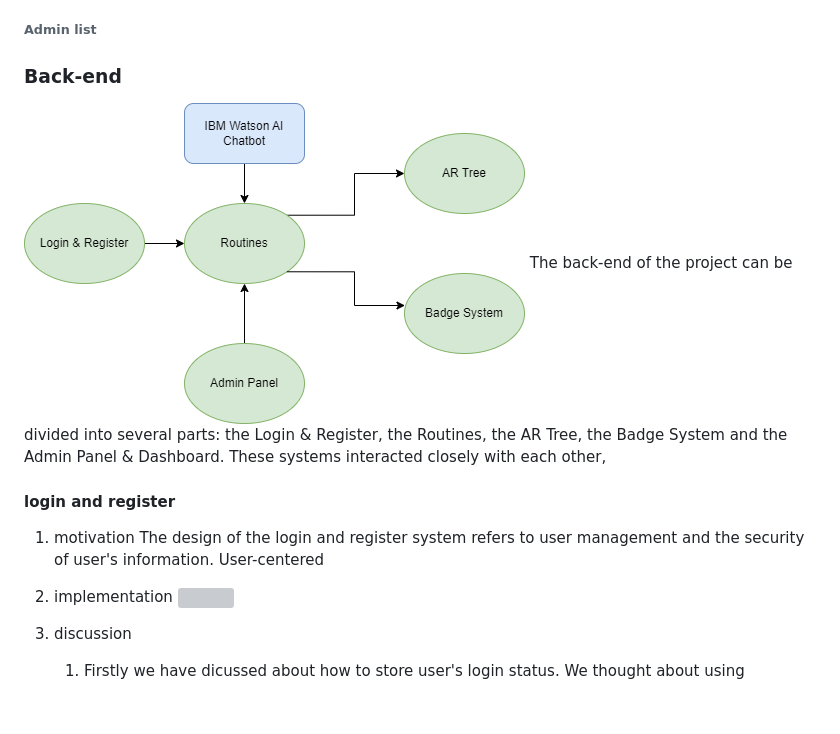
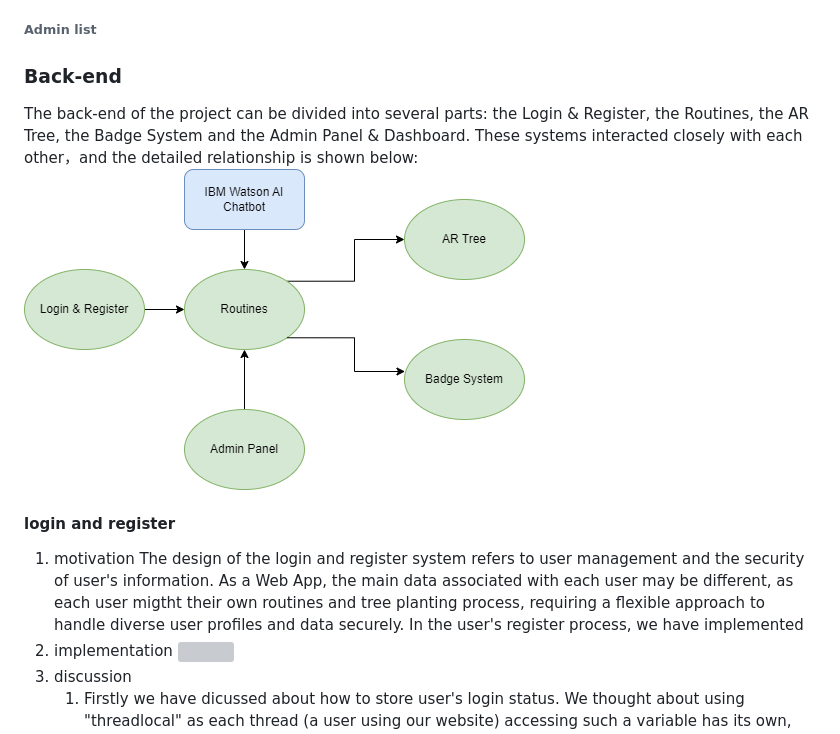
Before and after one commit to AdaVotex141/AI-AR-chatbot-Bristol-Msc-Summer-Project, a Markdown page: report/group_report(Ada.markdown, the part around the change printed below. Drawn GitHub-style; blank space fills up the shorter version; grey boxes are pictures that could not be loaded.

```diff
--- a/report/group_report(Ada.markdown
+++ b/report/group_report(Ada.markdown
@@ -243,12 +249,12 @@ The router folder is just like the routes folder mentioned in official documenta
 
 
 ### Back-end
+The back-end of the project can be divided into several parts: the Login & Register, the Routines, the AR Tree, the Badge System and the Admin Panel &  Dashboard. These systems interacted closely with each other，and the detailed relationship is shown below:
 ![](overall.drawio.png)
-The back-end of the project can be divided into several parts: the Login & Register, the Routines, the AR Tree, the Badge System and the Admin Panel &  Dashboard. These systems interacted closely with each other,
 #### login and register
 1. motivation
-The design of the login and register system refers to user management and the security of user's information. User-centered
-
+The design of the login and register system refers to user management and the security of user's information. As a Web App,  the main data associated with each user may be different, as each user migtht their own routines and tree planting process, requiring a flexible approach to handle diverse user profiles and data securely.
+In the user's register process, we have implemented
 1. implementation
 ![](login&register.drawio.png)
 1. discussion
```
Also changed, not shown: other parts of report/group_report(Ada.markdown (+26 -5 lines).
